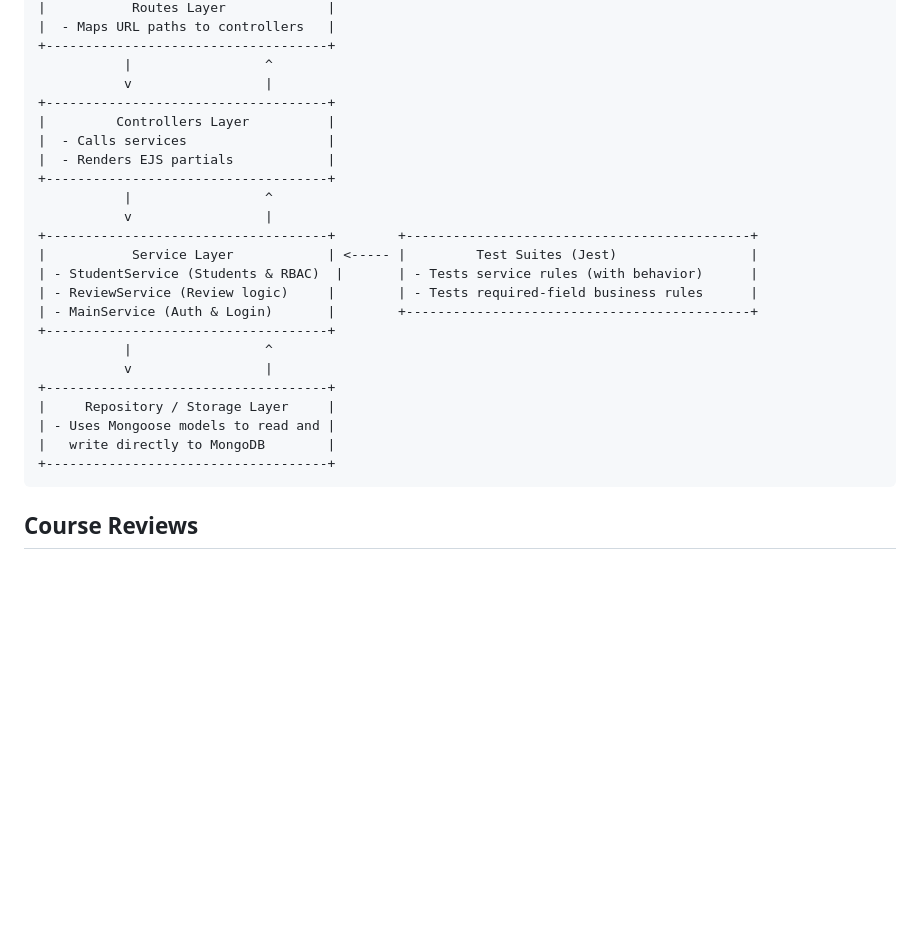
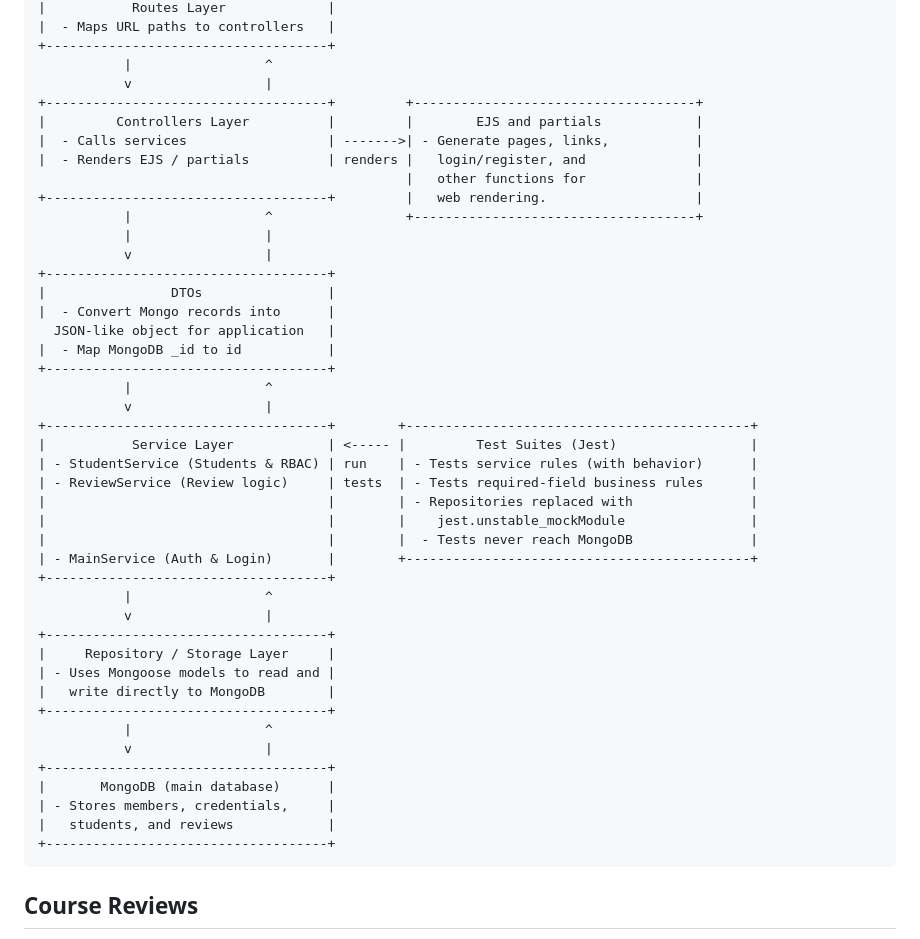
Before and after one commit to Hanayuki19/CS326_Group13, a Markdown page: README.md, the part around the change. Drawn GitHub-style; blank space fills up the shorter version.

Commit message:
Update README.md
Add MongoDB part (how it works), Test suites (more details on the jset.unstable_mockModule) and telling that tests will never reach MongoDB.
Add more details on how EJS / partials work.

````diff
--- a/README.md
+++ b/README.md
@@ -74,17 +74,30 @@ Inside your Gantry docker development environment, run these in order:
 +------------------------------------+
            |                 ^
            v                 |
++------------------------------------+         +------------------------------------+
+|         Controllers Layer          |         |        EJS and partials            |
+|  - Calls services                  | ------->| - Generate pages, links,           |
+|  - Renders EJS / partials          | renders |   login/register, and              |
+                                               |   other functions for              |
++------------------------------------+         |   web rendering.                   |
+           |                 ^                 +------------------------------------+
+           |                 |
+           v                 |
 +------------------------------------+
-|         Controllers Layer          |
-|  - Calls services                  |
-|  - Renders EJS partials            |
+|                DTOs                |
+|  - Convert Mongo records into      |
+  JSON-like object for application   |
+|  - Map MongoDB _id to id           |
 +------------------------------------+
            |                 ^
            v                 |
 +------------------------------------+        +--------------------------------------------+
 |           Service Layer            | <----- |         Test Suites (Jest)                 |
-| - StudentService (Students & RBAC)  |       | - Tests service rules (with behavior)      |
-| - ReviewService (Review logic)     |        | - Tests required-field business rules      |
+| - StudentService (Students & RBAC) | run    | - Tests service rules (with behavior)      |
+| - ReviewService (Review logic)     | tests  | - Tests required-field business rules      |
+|                                    |        | - Repositories replaced with               |
+|                                    |        |    jest.unstable_mockModule                |
+|                                    |        |  - Tests never reach MongoDB               |
 | - MainService (Auth & Login)       |        +--------------------------------------------+
 +------------------------------------+
            |                 ^
@@ -93,6 +106,13 @@ Inside your Gantry docker development environment, run these in order:
 |     Repository / Storage Layer     |
 | - Uses Mongoose models to read and |
 |   write directly to MongoDB        |
++------------------------------------+
+           |                 ^
+           v                 |
++------------------------------------+
+|       MongoDB (main database)      |
+| - Stores members, credentials,     |
+|   students, and reviews            |
 +------------------------------------+
 ```
 
````
